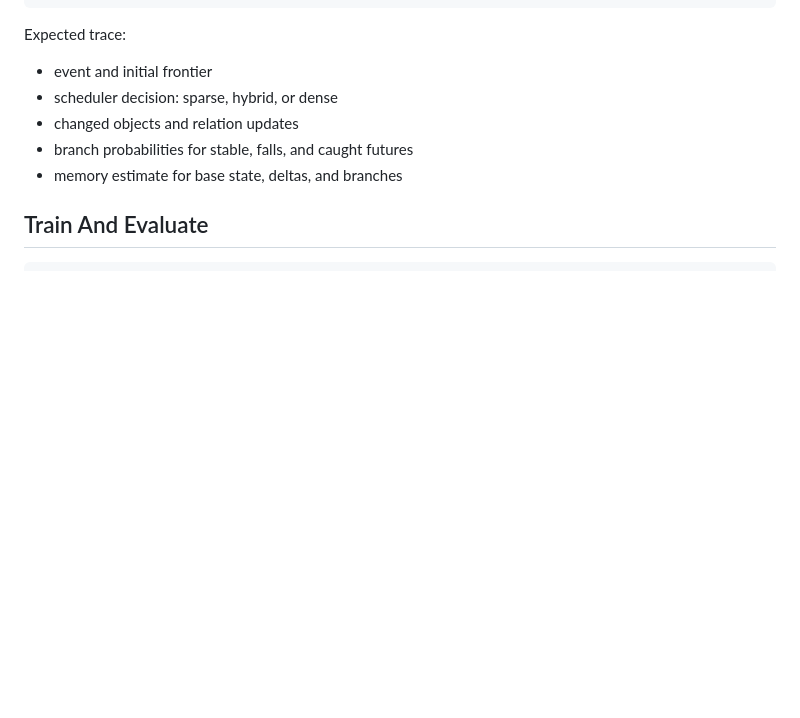
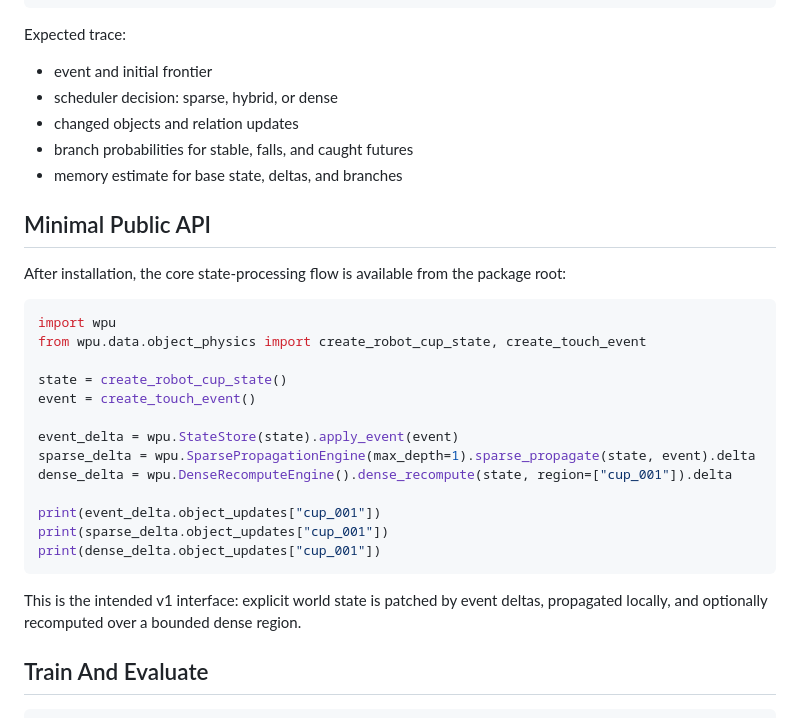
Before and after one commit to eljja/WPU, a Markdown page: README.md, the part around the change. Rendered like a GitHub page; blank space fills up the shorter version.

````diff
--- a/README.md
+++ b/README.md
@@ -101,6 +101,31 @@ Expected trace:
 - changed objects and relation updates
 - branch probabilities for stable, falls, and caught futures
 - memory estimate for base state, deltas, and branches
+
+## Minimal Public API
+
+After installation, the core state-processing flow is available from the package
+root:
+
+```python
+import wpu
+from wpu.data.object_physics import create_robot_cup_state, create_touch_event
+
+state = create_robot_cup_state()
+event = create_touch_event()
+
+event_delta = wpu.StateStore(state).apply_event(event)
+sparse_delta = wpu.SparsePropagationEngine(max_depth=1).sparse_propagate(state, event).delta
+dense_delta = wpu.DenseRecomputeEngine().dense_recompute(state, region=["cup_001"]).delta
+
+print(event_delta.object_updates["cup_001"])
+print(sparse_delta.object_updates["cup_001"])
+print(dense_delta.object_updates["cup_001"])
+```
+
+This is the intended v1 interface: explicit world state is patched by event
+deltas, propagated locally, and optionally recomputed over a bounded dense
+region.
 
 ## Train And Evaluate
 
````
Also changed, not shown: README.ko.md (+23 -0 lines).
